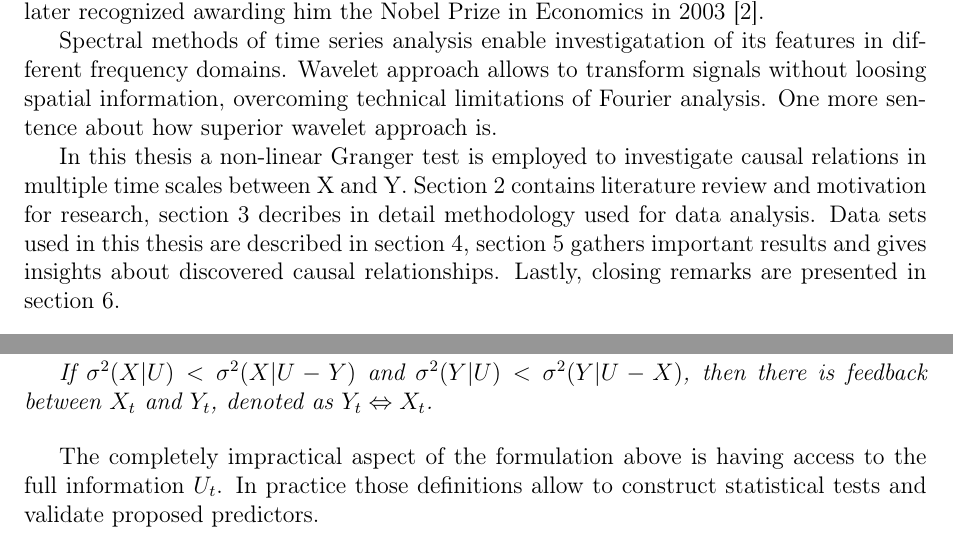
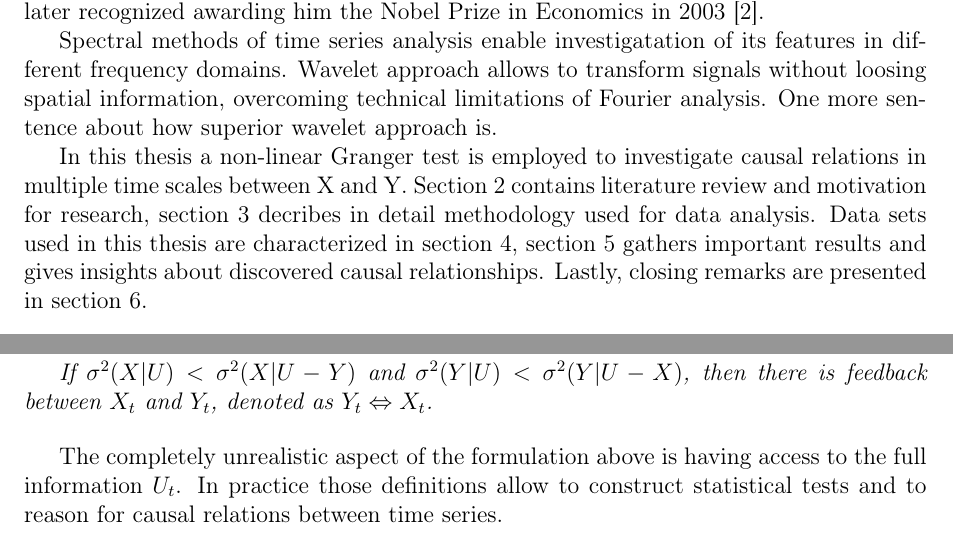
Before and after one commit to marcinkruk/mgr, a LaTeX thesis (thesis.tex, which reads tex/body.tex, tex/intro.tex): two parts of page 4 of 5, joined at a grey line, cut so that both start at the same text. Compiled offline with pdfLaTeX.

Commit message:
wip cleanup

```diff
--- a/tex/body.tex
+++ b/tex/body.tex
@@ -24,8 +24,8 @@ Given such notation the following definitions are proposed:
 	If $\sigma^2(X|U) < \sigma^2(X|U-Y)$ and $\sigma^2(Y|U) < \sigma^2(Y|U-X)$, then there is feedback between $X_t$ and $Y_t$, denoted as $Y_t \Leftrightarrow X_t$.
 \end{definition}
 
-The completely impractical aspect of the formulation above is having access to the full information $U_t$.
-In practice those definitions allow to construct statistical tests and validate proposed predictors.
+The completely unrealistic aspect of the formulation above is having access to the full information $U_t$.
+In practice those definitions allow to construct statistical tests and to reason for causal relations between time series.
 
 \subsubsection{Linear autoregressive model} \label{sec:linear-ar}
 A simple realization of Granger causality test can be implemented using a two-variable linear autoregressive (AR) model of order $p$.
--- a/tex/intro.tex
+++ b/tex/intro.tex
@@ -15,6 +15,6 @@ One more sentence about how superior wavelet approach is.
 In this thesis a non-linear Granger test is employed to investigate causal relations in multiple time scales between X and Y.
 \Fref{sec:motivation} contains literature review and motivation for research,
 \fref{sec:methodology} decribes in detail methodology used for data analysis.
-Data sets used in this thesis are described in \fref{sec:data},
+Data sets used in this thesis are characterized in \fref{sec:data},
 \fref{sec:results} gathers important results and gives insights about discovered causal relationships.
 Lastly, closing remarks are presented in \fref{sec:conclusion}.
```
Also changed, not shown: tex/body.tex (6 more changed lines), tex/intro.tex (2 more changed lines).
